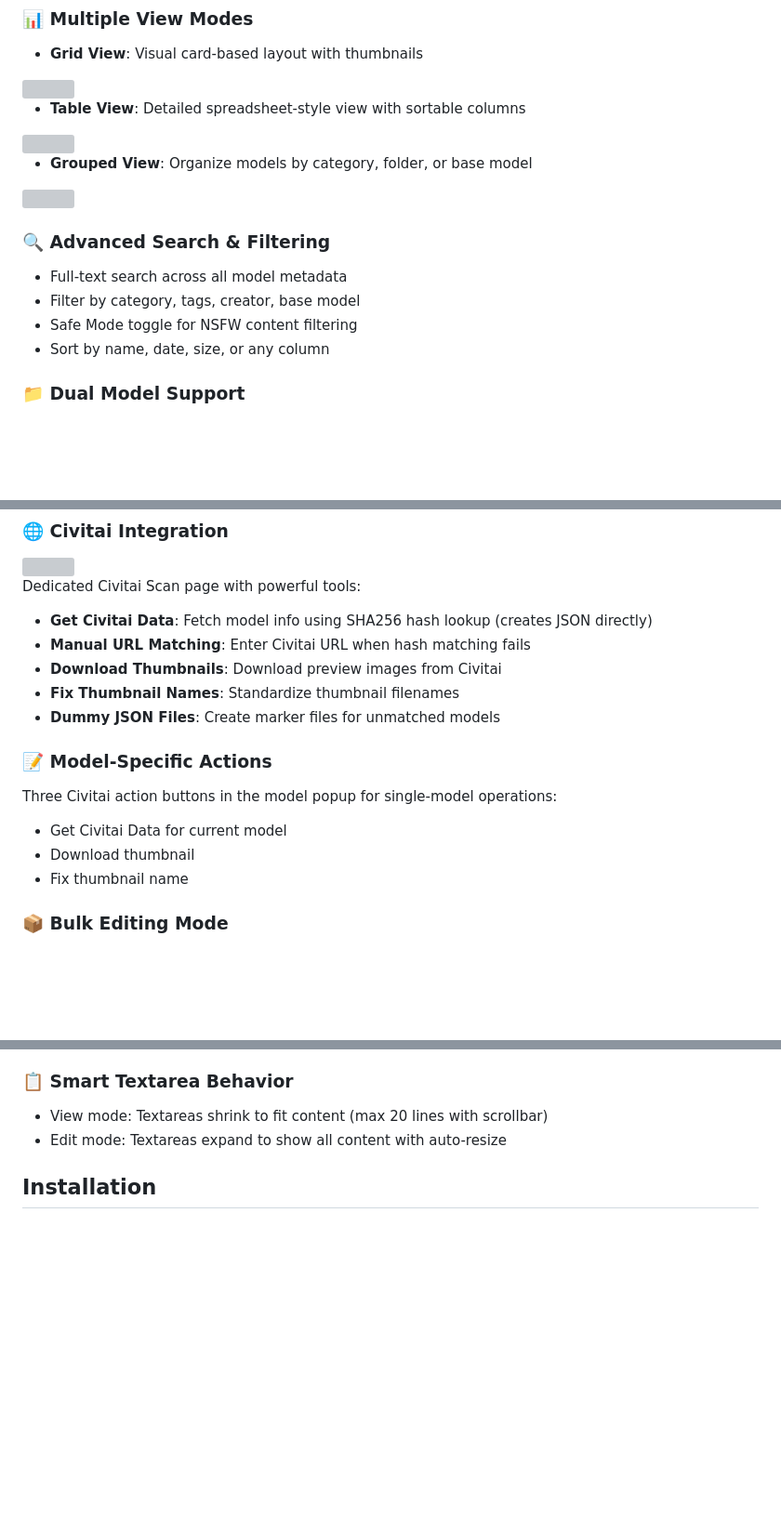
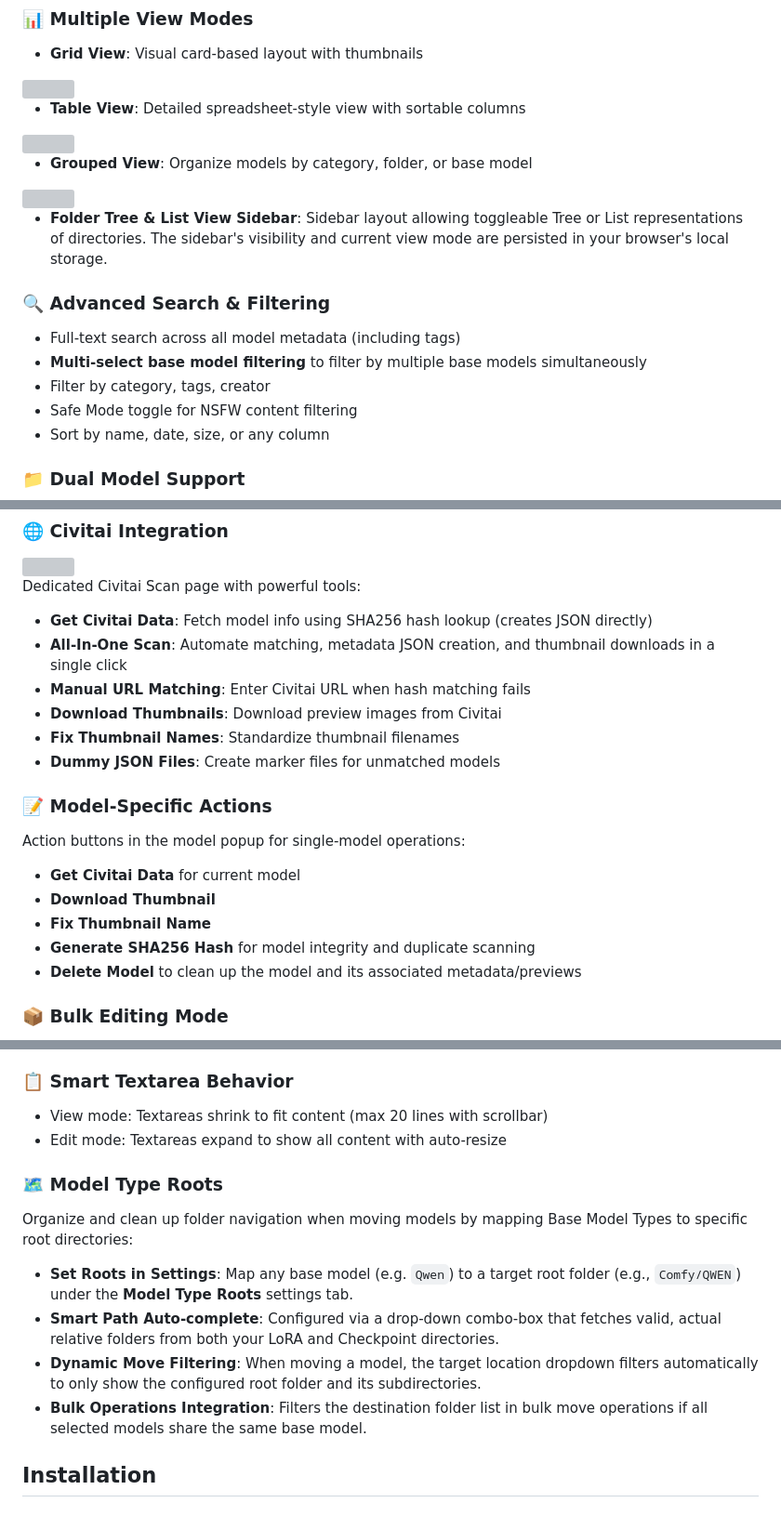
Before and after one commit to MrKuenning/Lora-Model-Manager, a Markdown page: README.md, 3 parts joined by grey strips. Shown at 93% size. Rendered like a GitHub page; blank space fills up the shorter version; grey boxes are pictures that could not be loaded.

Commit message:
Update README with recent features (Model Type Roots, SHA256 generation, model deletion, multi-select filtering)

```diff
--- a/README.md
+++ b/README.md
@@ -30,9 +30,12 @@ See the full changelog at [CHANGELOG.md](CHANGELOG.md)
 - **Grouped View**: Organize models by category, folder, or base model
 <img src="https://github.com/user-attachments/assets/87ff8bba-4e2a-48ec-9f92-4a4085077e75" width="500" />
 
+- **Folder Tree & List View Sidebar**: Sidebar layout allowing toggleable Tree or List representations of directories. The sidebar's visibility and current view mode are persisted in your browser's local storage.
+
 ### 🔍 Advanced Search & Filtering
-- Full-text search across all model metadata
-- Filter by category, tags, creator, base model
+- Full-text search across all model metadata (including tags)
+- **Multi-select base model filtering** to filter by multiple base models simultaneously
+- Filter by category, tags, creator
 - Safe Mode toggle for NSFW content filtering
 - Sort by name, date, size, or any column
 
@@ -79,16 +84,19 @@ Powerful buttons to help format and manage filenames:
 Dedicated Civitai Scan page with powerful tools:
 
 - **Get Civitai Data**: Fetch model info using SHA256 hash lookup (creates JSON directly)
+- **All-In-One Scan**: Automate matching, metadata JSON creation, and thumbnail downloads in a single click
 - **Manual URL Matching**: Enter Civitai URL when hash matching fails
 - **Download Thumbnails**: Download preview images from Civitai
 - **Fix Thumbnail Names**: Standardize thumbnail filenames
 - **Dummy JSON Files**: Create marker files for unmatched models
 
 ### 📝 Model-Specific Actions
-Three Civitai action buttons in the model popup for single-model operations:
-- Get Civitai Data for current model
-- Download thumbnail
-- Fix thumbnail name
+Action buttons in the model popup for single-model operations:
+- **Get Civitai Data** for current model
+- **Download Thumbnail**
+- **Fix Thumbnail Name**
+- **Generate SHA256 Hash** for model integrity and duplicate scanning
+- **Delete Model** to clean up the model and its associated metadata/previews
 
 ### 📦 Bulk Editing Mode
 <img src="https://github.com/user-attachments/assets/bc2b8b01-c59c-4989-b2da-141576cd8df5" width="500" />
@@ -127,6 +135,13 @@ Customize what information appears on model cards in grid view via **Settings
 ### 📋 Smart Textarea Behavior
 - View mode: Textareas shrink to fit content (max 20 lines with scrollbar)
 - Edit mode: Textareas expand to show all content with auto-resize
+
+### 🗺️ Model Type Roots
+Organize and clean up folder navigation when moving models by mapping Base Model Types to specific root directories:
+- **Set Roots in Settings**: Map any base model (e.g. `Qwen`) to a target root folder (e.g., `Comfy/QWEN`) under the **Model Type Roots** settings tab.
+- **Smart Path Auto-complete**: Configured via a drop-down combo-box that fetches valid, actual relative folders from both your LoRA and Checkpoint directories.
+- **Dynamic Move Filtering**: When moving a model, the target location dropdown filters automatically to only show the configured root folder and its subdirectories.
+- **Bulk Operations Integration**: Filters the destination folder list in bulk move operations if all selected models share the same base model.
 
 ## Installation
 
```
Also changed, not shown: other parts of README.md (+3 -1 lines).
